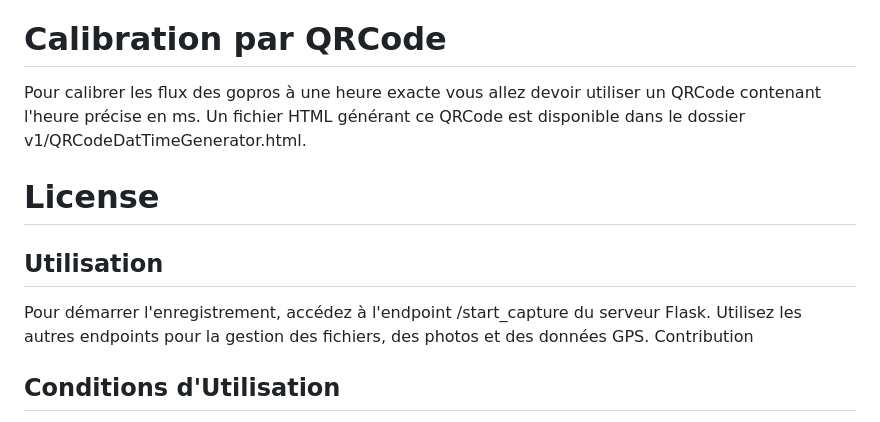
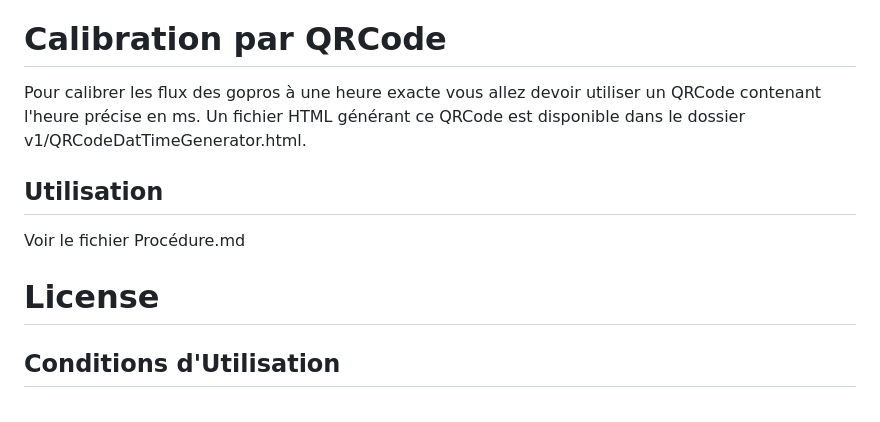
Before and after one commit to M4thi4s/GoproUSBstream, a Markdown page: Server/README.md, the part around the change. Drawn GitHub-style.

Commit message:
MAJ README

```diff
--- a/Server/README.md
+++ b/Server/README.md
@@ -63,10 +63,10 @@ Pour changer la fréquence de rafraîchissement du GPS, utilisez le logiciel EOS
 # Calibration par QRCode
 Pour calibrer les flux des gopros à une heure exacte vous allez devoir utiliser un QRCode contenant l'heure précise en ms. Un fichier HTML générant ce QRCode est disponible dans le dossier v1/QRCodeDatTimeGenerator.html.
 
+## Utilisation
+Voir le fichier Procédure.md
+
 # License
-## Utilisation
-Pour démarrer l'enregistrement, accédez à l'endpoint /start_capture du serveur Flask. Utilisez les autres endpoints pour la gestion des fichiers, des photos et des données GPS.
-Contribution
 
 ## Conditions d'Utilisation
 Libre d'utilisation et de modification : Vous pouvez utiliser et modifier ce code comme vous le souhaitez.
```
